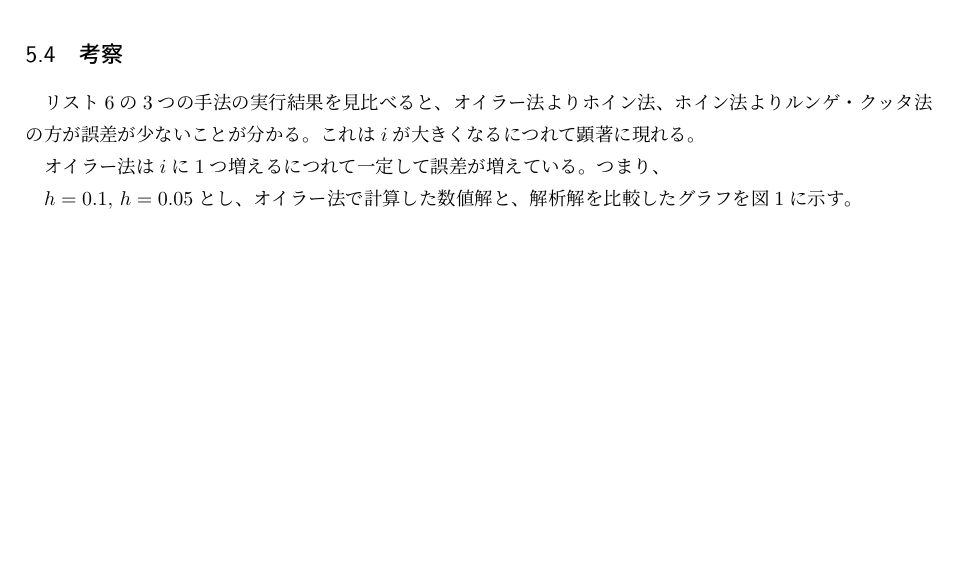
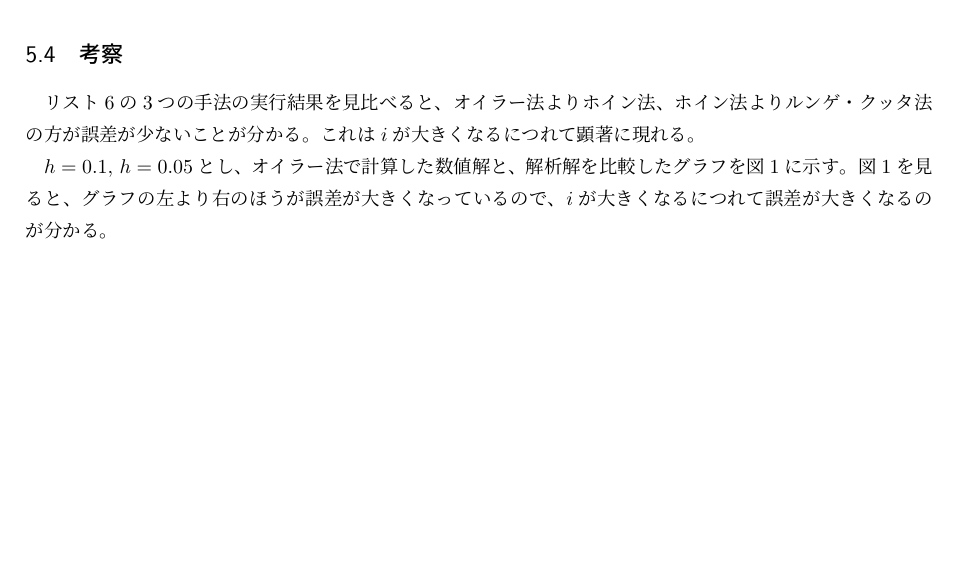
Before and after one commit to daicho/simulation, a LaTeX document (Report_01/simulation-report_01.tex): part of page 9 of 10, cut so that both start at the same text, the shorter picture padded with empty space. Compiled offline with pLaTeX and dvipdfmx.

Commit message:
第1回レポート完成

```diff
--- a/Report_01/simulation-report_01.tex
+++ b/Report_01/simulation-report_01.tex
@@ -292,10 +292,8 @@ i = 10, t = 0.9999999999999999, u = 2.7182797441351658, e = -0.0000020843238793
 リスト\ref{lst:kadai3}の3つの手法の実行結果を見比べると、オイラー法よりホイン法、ホイン法よりルンゲ・クッタ法の方が誤差が少ないことが分かる。
 これは$i$が大きくなるにつれて顕著に現れる。
 
-オイラー法は$i$に1つ増えるにつれて一定して誤差が増えている。つまり、
-
 $h = 0.1$, $h = 0.05$とし、オイラー法で計算した数値解と、解析解を比較したグラフを図\ref{fig:kadai3}に示す。
-
+図\ref{fig:kadai3}を見ると、グラフの左より右のほうが誤差が大きくなっているので、$i$が大きくなるにつれて誤差が大きくなるのが分かる。
 
 \begin{figure}[H]
   \centering
```
Also changed, not shown: Report_01/simulation-report_01.pdf.
